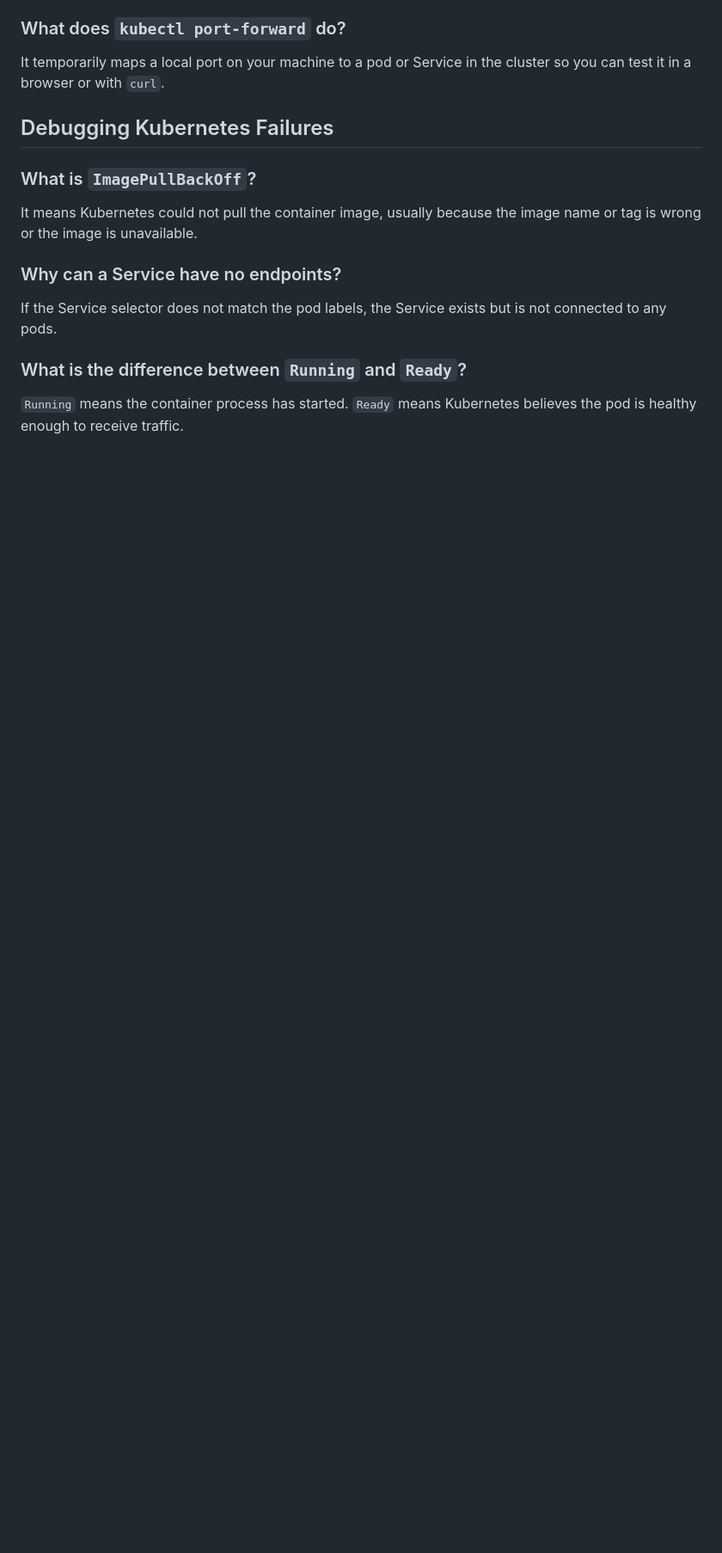
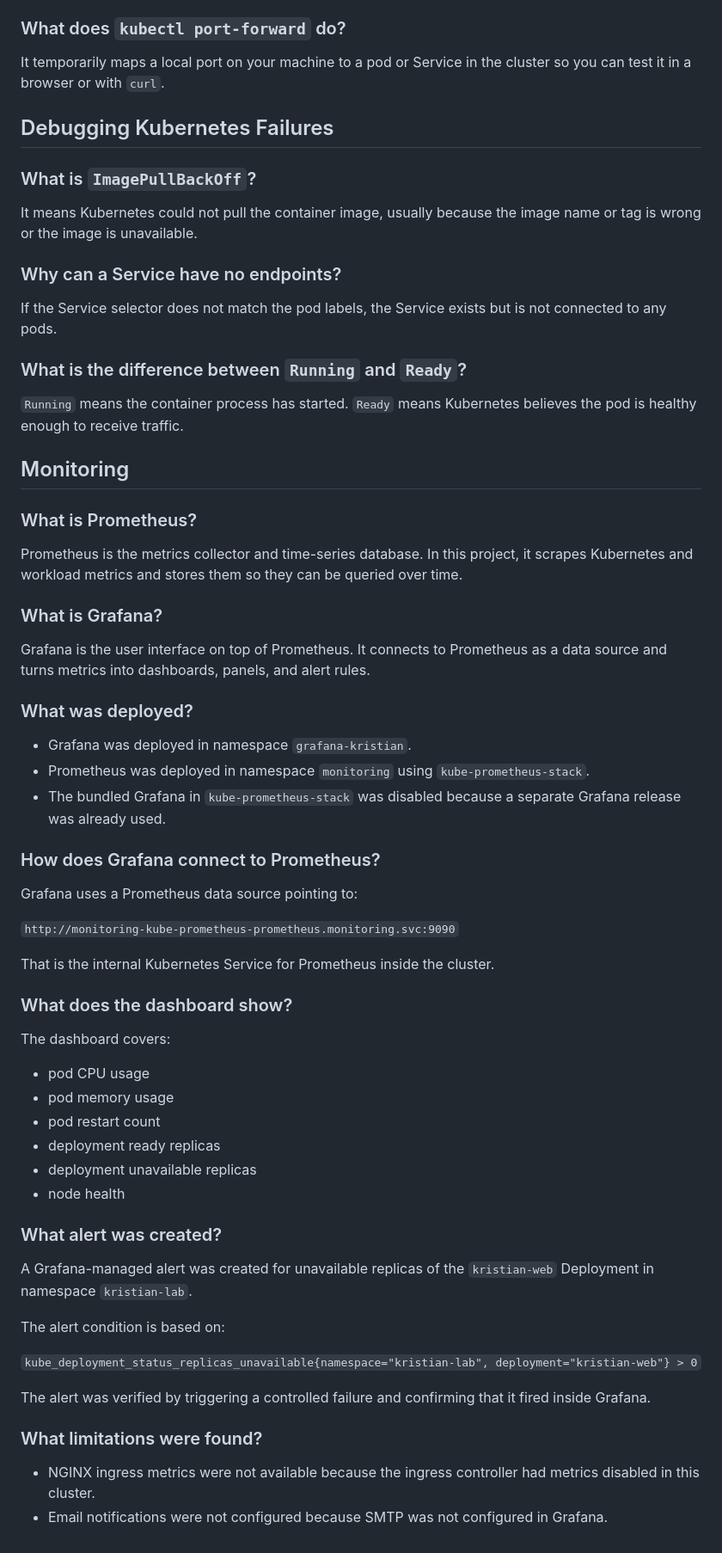
Before and after one commit to TestaVivaDK/kristian-devops-learning-lab, a Markdown page: assignment-answers.md, the part around the change. Shown at 86% size. GitHub-like rendering; blank space fills up the shorter version.

Commit message:
feat: updated assignment-answers.md

```diff
--- a/assignment-answers.md
+++ b/assignment-answers.md
@@ -85,3 +85,53 @@ If the Service selector does not match the pod labels, the Service exists but is
 ### What is the difference between `Running` and `Ready`?
 
 `Running` means the container process has started. `Ready` means Kubernetes believes the pod is healthy enough to receive traffic.
+
+## Monitoring
+
+### What is Prometheus?
+
+Prometheus is the metrics collector and time-series database. In this project, it scrapes Kubernetes and workload metrics and stores them so they can be queried over time.
+
+### What is Grafana?
+
+Grafana is the user interface on top of Prometheus. It connects to Prometheus as a data source and turns metrics into dashboards, panels, and alert rules.
+
+### What was deployed?
+
+- Grafana was deployed in namespace `grafana-kristian`.
+- Prometheus was deployed in namespace `monitoring` using `kube-prometheus-stack`.
+- The bundled Grafana in `kube-prometheus-stack` was disabled because a separate Grafana release was already used.
+
+### How does Grafana connect to Prometheus?
+
+Grafana uses a Prometheus data source pointing to:
+
+`http://monitoring-kube-prometheus-prometheus.monitoring.svc:9090`
+
+That is the internal Kubernetes Service for Prometheus inside the cluster.
+
+### What does the dashboard show?
+
+The dashboard covers:
+
+- pod CPU usage
+- pod memory usage
+- pod restart count
+- deployment ready replicas
+- deployment unavailable replicas
+- node health
+
+### What alert was created?
+
+A Grafana-managed alert was created for unavailable replicas of the `kristian-web` Deployment in namespace `kristian-lab`.
+
+The alert condition is based on:
+
+`kube_deployment_status_replicas_unavailable{namespace="kristian-lab", deployment="kristian-web"} > 0`
+
+The alert was verified by triggering a controlled failure and confirming that it fired inside Grafana.
+
+### What limitations were found?
+
+- NGINX ingress metrics were not available because the ingress controller had metrics disabled in this cluster.
+- Email notifications were not configured because SMTP was not configured in Grafana.
```
